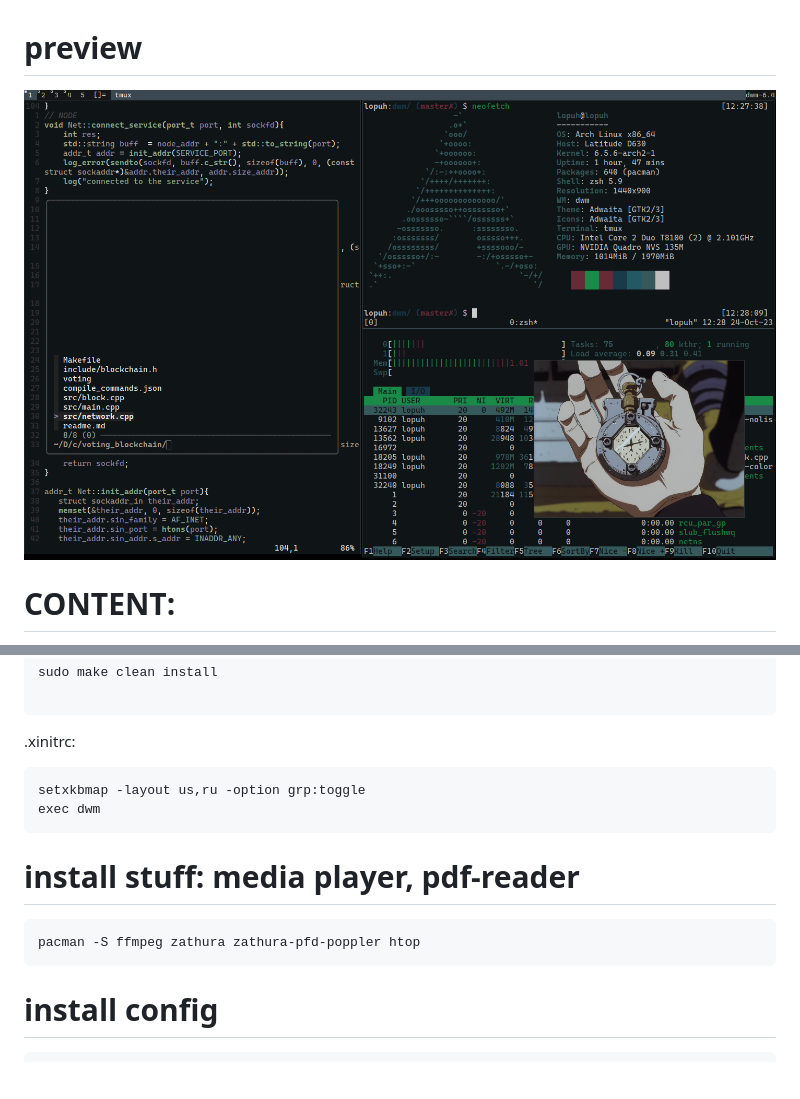
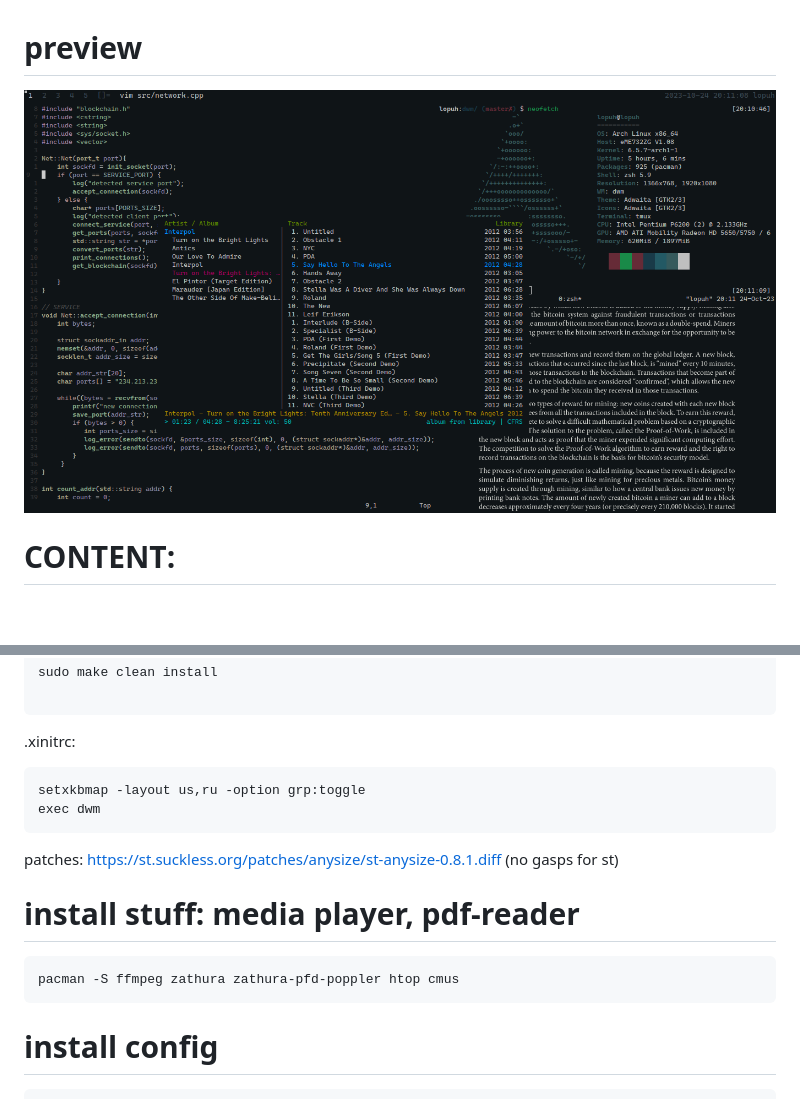
Before and after one commit to L0puh/my-configs, a Markdown page: readme.md, 2 parts joined by grey strips. Rendered like a GitHub page; pictures changed too: media.png; blank space fills up the shorter version.

````diff
--- a/readme.md
+++ b/readme.md
@@ -71,9 +71,11 @@ sudo make clean install
 setxkbmap -layout us,ru -option grp:toggle
 exec dwm
 ```
+patches:
+https://st.suckless.org/patches/anysize/st-anysize-0.8.1.diff (no gasps for st)
 # install stuff: media player, pdf-reader
 ```sh
-pacman -S ffmpeg zathura zathura-pfd-poppler htop
+pacman -S ffmpeg zathura zathura-pfd-poppler htop cmus
 ```
 # install config
 ```sh
````
Also changed, not shown: 1 other file.
